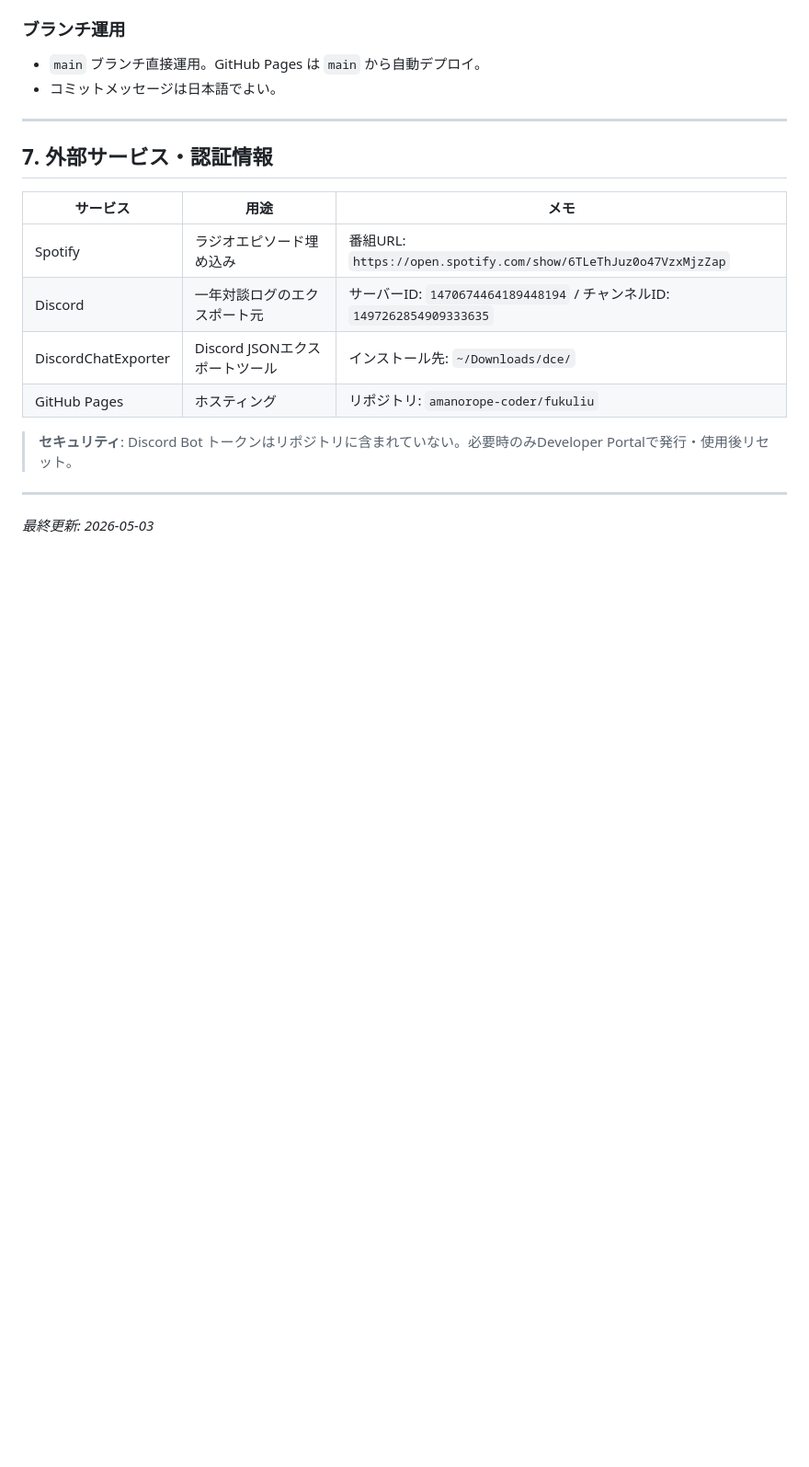
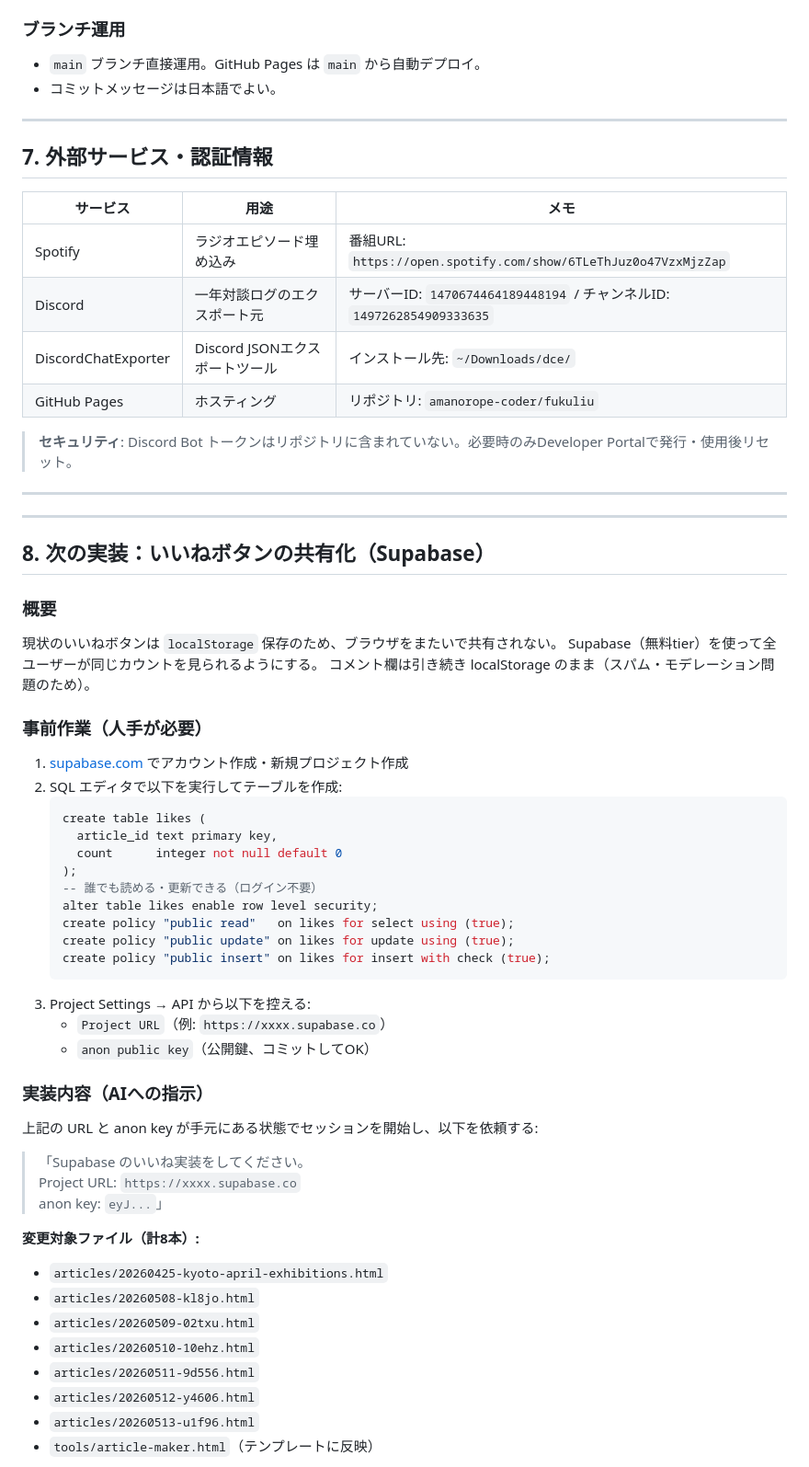
Before and after one commit to amanorope-coder/fukuliu, a Markdown page: AGENTS.md, the part around one of its changes. Shown at 92% size. GitHub-like rendering; blank space fills up the shorter version.

````diff
--- a/AGENTS.md
+++ b/AGENTS.md
@@ -186,4 +190,47 @@ platform_web/
 
 ---
 
-*最終更新: 2026-05-03*
+---
+
+## 8. 次の実装：いいねボタンの共有化（Supabase）
+
+### 概要
+現状のいいねボタンは `localStorage` 保存のため、ブラウザをまたいで共有されない。
+Supabase（無料tier）を使って全ユーザーが同じカウントを見られるようにする。
+コメント欄は引き続き localStorage のまま（スパム・モデレーション問題のため）。
+
+### 事前作業（人手が必要）
+1. [supabase.com](https://supabase.com) でアカウント作成・新規プロジェクト作成
+2. SQL エディタで以下を実行してテーブルを作成:
+   ```sql
+   create table likes (
+     article_id text primary key,
+     count      integer not null default 0
+   );
+   -- 誰でも読める・更新できる（ログイン不要）
+   alter table likes enable row level security;
+   create policy "public read"   on likes for select using (true);
+   create policy "public update" on likes for update using (true);
+   create policy "public insert" on likes for insert with check (true);
+   ```
+3. Project Settings → API から以下を控える:
+   - `Project URL`（例: `https://xxxx.supabase.co`）
+   - `anon public key`（公開鍵、コミットしてOK）
+
+### 実装内容（AIへの指示）
+上記の URL と anon key が手元にある状態でセッションを開始し、以下を依頼する:
+
+> 「Supabase のいいね実装をしてください。
+> Project URL: `https://xxxx.supabase.co`
+> anon key: `eyJ...`」
+
+**変更対象ファイル（計8本）:**
+- `articles/20260425-kyoto-april-exhibitions.html`
+- `articles/20260508-kl8jo.html`
+- `articles/20260509-02txu.html`
+- `articles/20260510-10ehz.html`
+- `articles/20260511-9d556.html`
+- `articles/20260512-y4606.html`
+- `articles/20260513-u1f96.html`
+- `tools/article-maker.html`（テンプレートに反映）
+
````
Also changed, not shown: other parts of AGENTS.md (+61 -5 lines).
